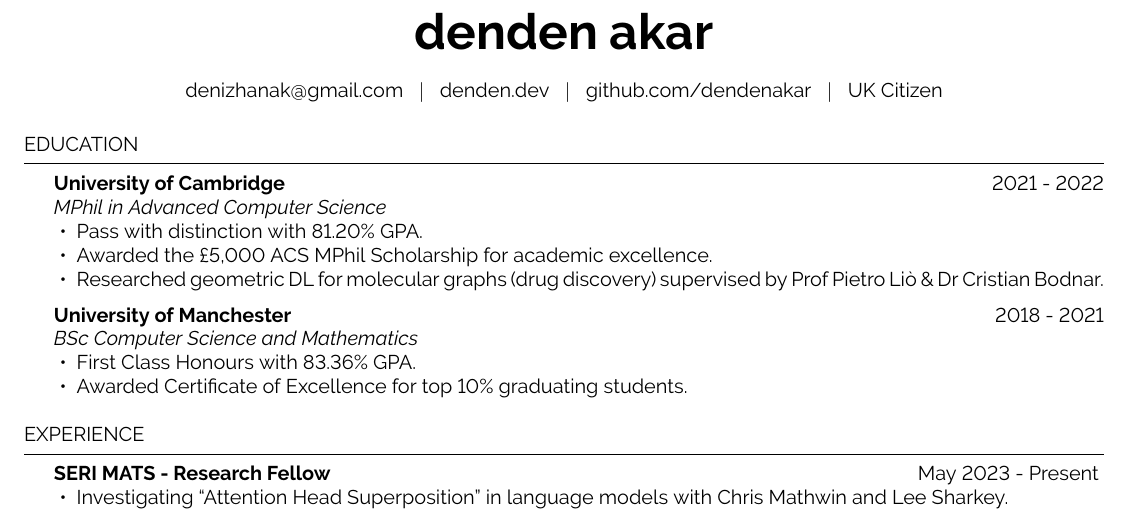
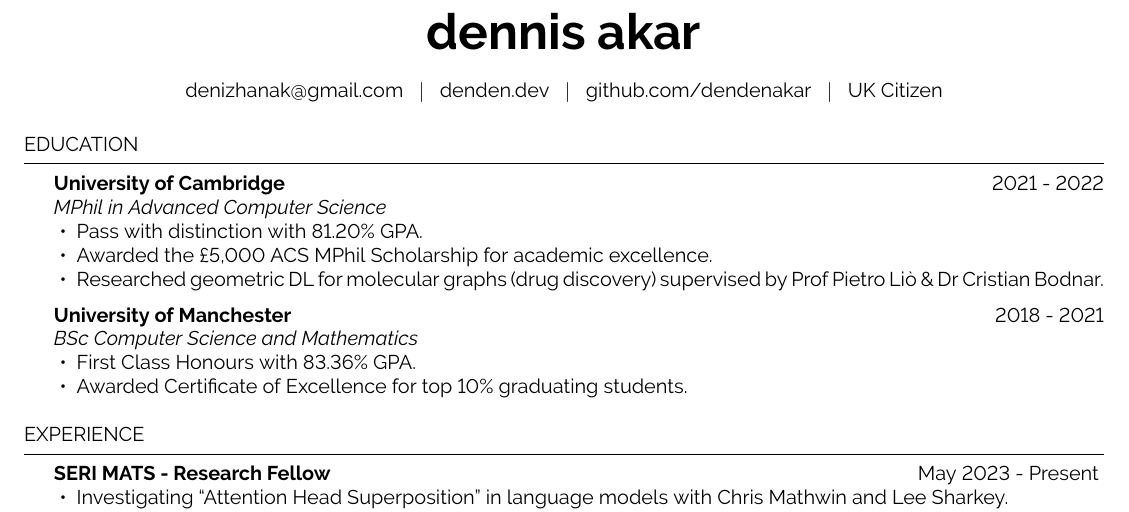
Before and after one commit to dennis-akar/denden.dev, a LaTeX CV (cv.tex): part of the page, cut so that both start at the same text. Compiled offline with pdfLaTeX.

Commit message:
to dennis

```diff
--- a/cv.tex
+++ b/cv.tex
@@ -20,7 +20,7 @@
 
 \newcommand{\tab}[1]{\hspace{.2667\textwidth}\rlap{#1}}
 \newcommand{\itab}[1]{\hspace{0em}\rlap{#1}}
-\name{denden akar} % Your name
+\name{dennis akar} % Your name
 %\address{123 Pleasant Lane \\ City, State 12345} % Your secondary addess (optional)
 % \address{\href{mailto:da537@cam.ac.uk}{da537@cam.ac.uk} \\
 \address{\href{mailto:denizhanak@gmail.com}{denizhanak@gmail.com} \\
```
Also changed, not shown: cv.pdf.
